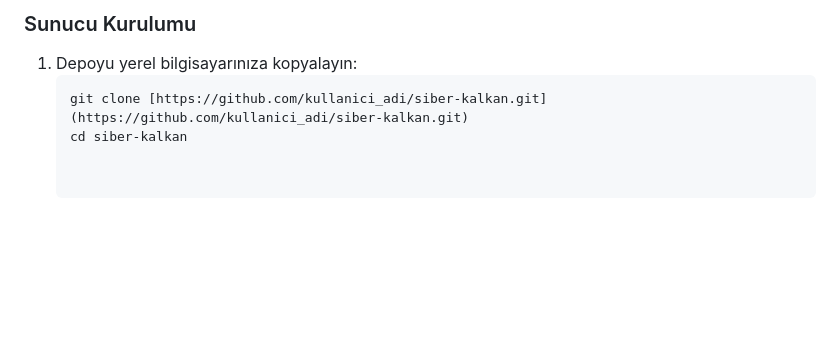
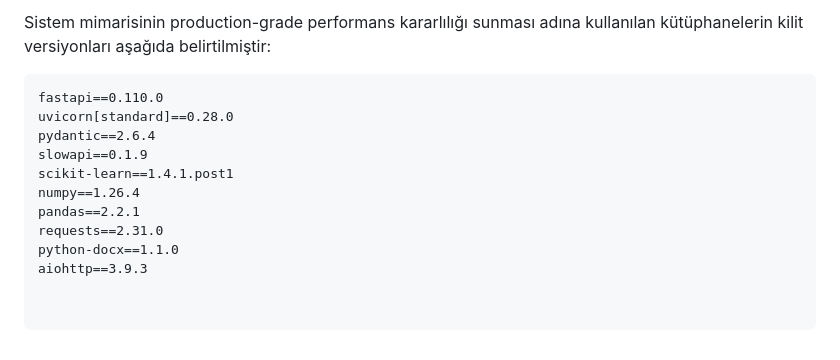
Before and after one commit to Firatdondar/siber-kalkan, a Markdown page: README.md, the part around one of its changes. GitHub-like rendering; blank space fills up the shorter version.

````diff
--- a/README.md
+++ b/README.md
@@ -52,6 +50,14 @@ Siber Kalkan, siber tehditlere karşı 360 derece koruma sağlamak adına birbir
 
-### Sunucu Kurulumu
-1. Depoyu yerel bilgisayarınıza kopyalayın:
-   ```bash
-   git clone [https://github.com/kullanici_adi/siber-kalkan.git](https://github.com/kullanici_adi/siber-kalkan.git)
-   cd siber-kalkan
+Sistem mimarisinin production-grade performans kararlılığı sunması adına kullanılan kütüphanelerin kilit versiyonları aşağıda belirtilmiştir:
+
+```text
+fastapi==0.110.0
+uvicorn[standard]==0.28.0
+pydantic==2.6.4
+slowapi==0.1.9
+scikit-learn==1.4.1.post1
+numpy==1.26.4
+pandas==2.2.1
+requests==2.31.0
+python-docx==1.1.0
+aiohttp==3.9.3
````
Also changed, not shown: other parts of README.md (+15 -17 lines).
